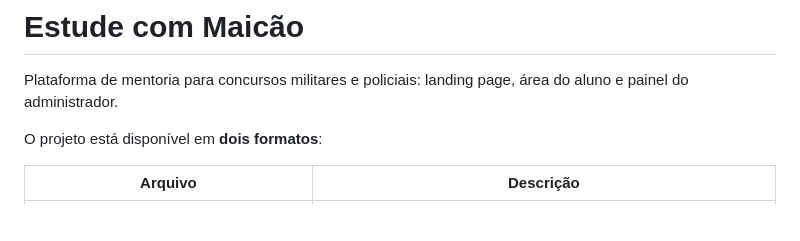
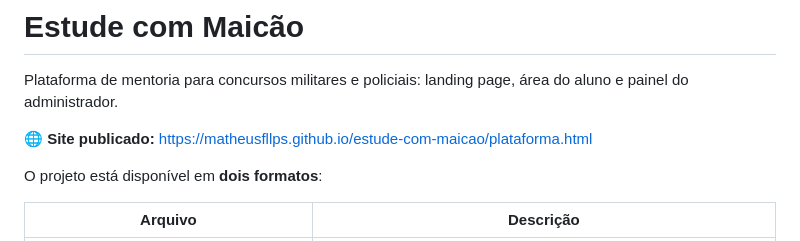
Before and after one commit to Matheusfllps/estude-com-maicao, a Markdown page: README.md, the part around the change. Rendered like a GitHub page; blank space fills up the shorter version.

Commit message:
docs: adiciona link do site publicado

```diff
--- a/README.md
+++ b/README.md
@@ -1,6 +1,8 @@
 # Estude com Maicão
 
 Plataforma de mentoria para concursos militares e policiais: landing page, área do aluno e painel do administrador.
+
+🌐 **Site publicado:** https://matheusfllps.github.io/estude-com-maicao/plataforma.html
 
 O projeto está disponível em **dois formatos**:
 
```
